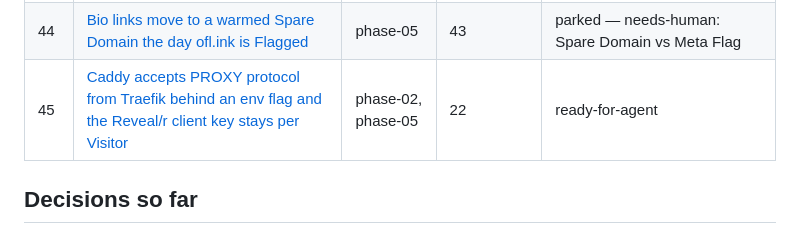
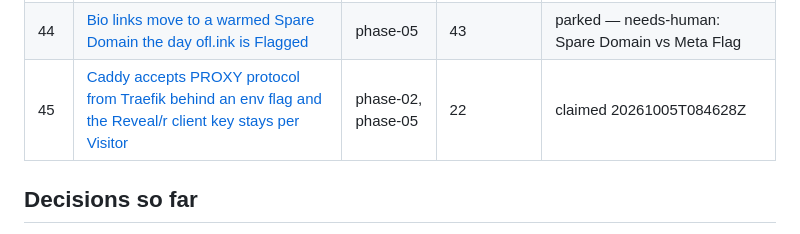
Before and after one commit to BlackPhoenixSlo/link_me_killer, a Markdown page: .scratch/goal-ai/map.md, the part around the change. Drawn GitHub-style.

Commit message:
docs(goal-ai): claim ticket 45
Co-Authored-By: Claude Fable 5.1 <noreply@anthropic.com>

```diff
--- a/.scratch/goal-ai/map.md
+++ b/.scratch/goal-ai/map.md
@@ -72,7 +72,7 @@ Waves are serial: Phase 0 → 1 → 2 → 3 → 4 → 5. 45 tickets (45 added 20
 | 42 | [Visitor location trusts only the production country source and ofl.ink's DNS is ready for a one-record switch](issues/42-country-source-and-dns-ready.md) | phase-05 | 41 | ready-for-agent |
 | 43 | [The Operator switches ofl.ink to v2 by one DNS change while v1 stays live](issues/43-cutover-runbook.md) | phase-05 | 41, 42, 23, 32, 38 | parked — VPS step: the Operator runs the commands (plan §11) |
 | 44 | [Bio links move to a warmed Spare Domain the day ofl.ink is Flagged](issues/44-spare-domain-rotation.md) | phase-05 | 43 | parked — needs-human: Spare Domain vs Meta Flag |
-| 45 | [Caddy accepts PROXY protocol from Traefik behind an env flag and the Reveal/r client key stays per Visitor](issues/45-caddy-proxy-protocol-flag.md) | phase-02, phase-05 | 22 | ready-for-agent |
+| 45 | [Caddy accepts PROXY protocol from Traefik behind an env flag and the Reveal/r client key stays per Visitor](issues/45-caddy-proxy-protocol-flag.md) | phase-02, phase-05 | 22 | claimed 20261005T084628Z |
 
 ## Decisions so far
 
```
Also changed, not shown: 1 other file.
